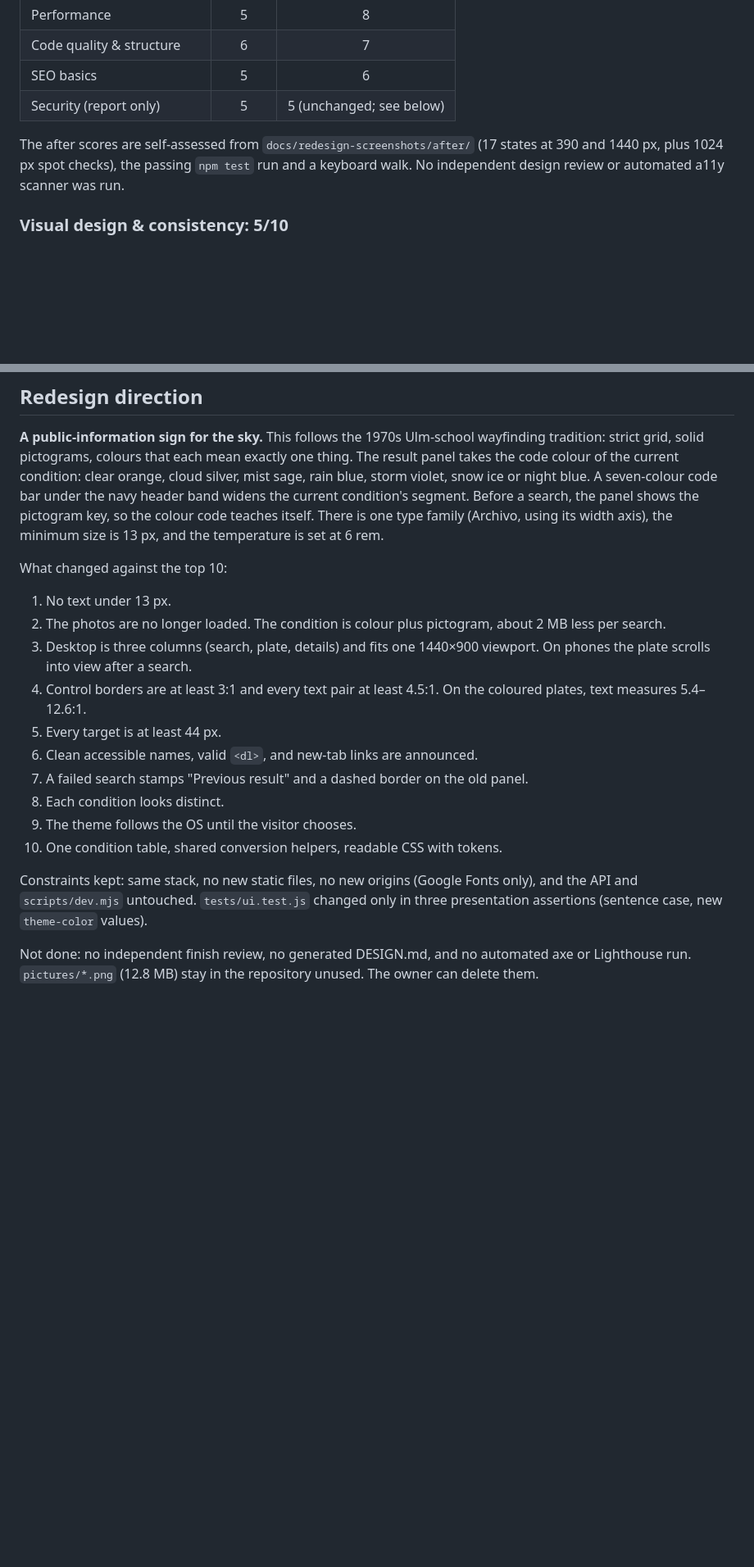
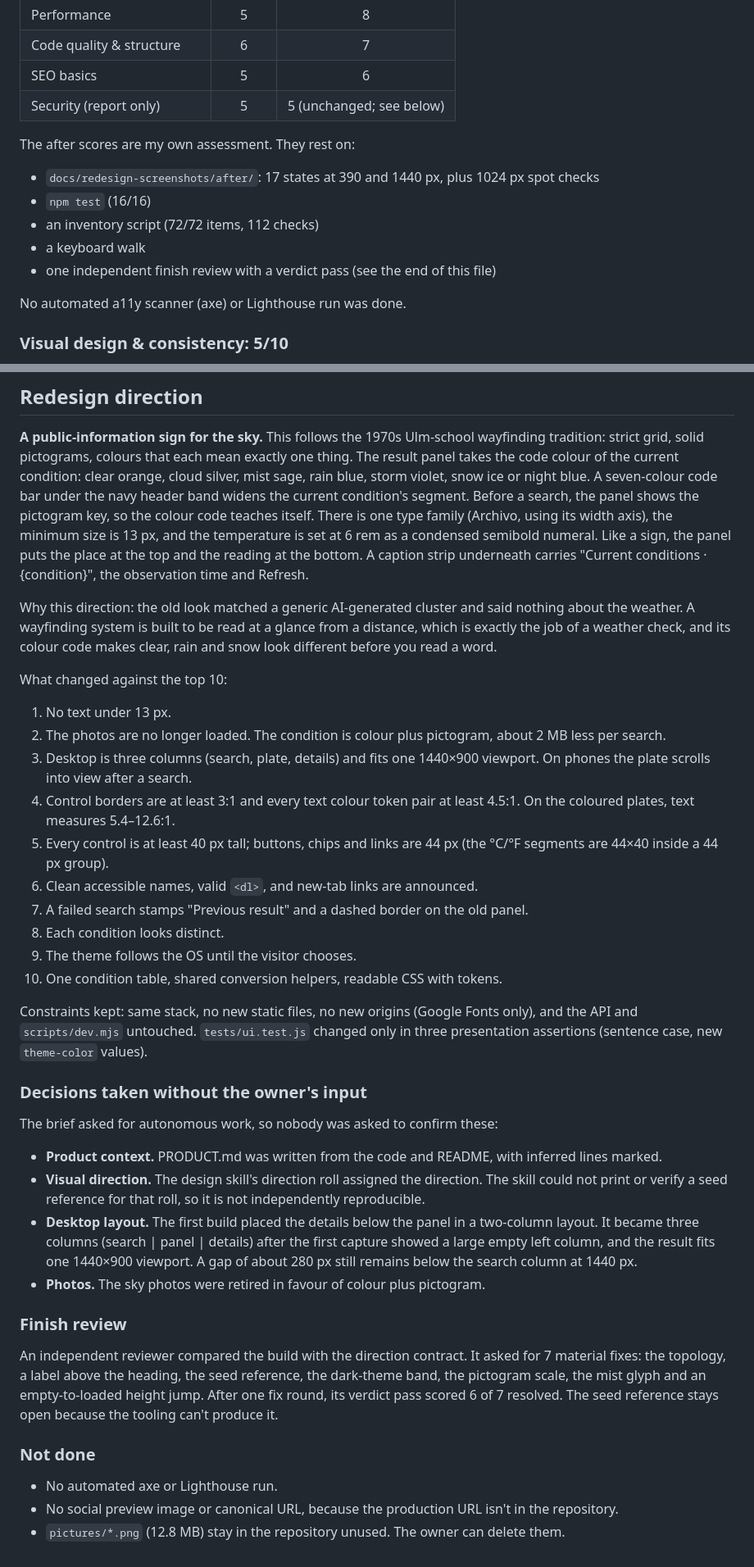
Before and after one commit to AdamDruszad/Weather-App, a Markdown page: AUDIT.md, 2 parts joined by grey strips. Shown at 82% size. Rendered like a GitHub page; blank space fills up the shorter version.

Commit message:
docs: record verification results, finish review and decisions
Co-Authored-By: Claude Opus 5.5 <noreply@anthropic.com>

```diff
--- a/AUDIT.md
+++ b/AUDIT.md
@@ -44,9 +44,15 @@ Locally, `.env.local` does not exist, so every live search returns 503 `SERVICE_
 | SEO basics | 5 | 6 |
 | Security (report only) | 5 | 5 (unchanged; see below) |
 
-The after scores are self-assessed from `docs/redesign-screenshots/after/` (17 states at 390 and
-1440 px, plus 1024 px spot checks), the passing `npm test` run and a keyboard walk. No
-independent design review or automated a11y scanner was run.
+The after scores are my own assessment. They rest on:
+
+- `docs/redesign-screenshots/after/`: 17 states at 390 and 1440 px, plus 1024 px spot checks
+- `npm test` (16/16)
+- an inventory script (72/72 items, 112 checks)
+- a keyboard walk
+- one independent finish review with a verdict pass (see the end of this file)
+
+No automated a11y scanner (axe) or Lighthouse run was done.
 
 ### Visual design & consistency: 5/10
 
@@ -187,7 +193,15 @@ panel takes the code colour of the current condition: clear orange, cloud silver
 rain blue, storm violet, snow ice or night blue. A seven-colour code bar under the navy header
 band widens the current condition's segment. Before a search, the panel shows the pictogram
 key, so the colour code teaches itself. There is one type family (Archivo, using its width
-axis), the minimum size is 13 px, and the temperature is set at 6 rem.
+axis), the minimum size is 13 px, and the temperature is set at 6 rem as a condensed semibold
+numeral. Like a sign, the panel puts the place at the top and the reading at the bottom. A
+caption strip underneath carries "Current conditions · {condition}", the observation time and
+Refresh.
+
+Why this direction: the old look matched a generic AI-generated cluster and said nothing about
+the weather. A wayfinding system is built to be read at a glance from a distance, which is
+exactly the job of a weather check, and its colour code makes clear, rain and snow look
+different before you read a word.
 
 What changed against the top 10:
 
@@ -196,9 +210,10 @@ What changed against the top 10:
    search.
 3. Desktop is three columns (search, plate, details) and fits one 1440×900 viewport. On phones
    the plate scrolls into view after a search.
-4. Control borders are at least 3:1 and every text pair at least 4.5:1. On the coloured plates,
-   text measures 5.4–12.6:1.
-5. Every target is at least 44 px.
+4. Control borders are at least 3:1 and every text colour token pair at least 4.5:1. On the
+   coloured plates, text measures 5.4–12.6:1.
+5. Every control is at least 40 px tall; buttons, chips and links are 44 px (the °C/°F
+   segments are 44×40 inside a 44 px group).
 6. Clean accessible names, valid `<dl>`, and new-tab links are announced.
 7. A failed search stamps "Previous result" and a dashed border on the old panel.
 8. Each condition looks distinct.
@@ -209,6 +224,31 @@ Constraints kept: same stack, no new static files, no new origins (Google Fonts
 API and `scripts/dev.mjs` untouched. `tests/ui.test.js` changed only in three presentation
 assertions (sentence case, new `theme-color` values).
 
-Not done: no independent finish review, no generated DESIGN.md, and no automated axe or
-Lighthouse run. `pictures/*.png` (12.8 MB) stay in the repository unused. The owner can delete
-them.
+### Decisions taken without the owner's input
+
+The brief asked for autonomous work, so nobody was asked to confirm these:
+
+- **Product context.** PRODUCT.md was written from the code and README, with inferred lines
+  marked.
+- **Visual direction.** The design skill's direction roll assigned the direction. The skill
+  could not print or verify a seed reference for that roll, so it is not independently
+  reproducible.
+- **Desktop layout.** The first build placed the details below the panel in a two-column
+  layout. It became three columns (search | panel | details) after the first capture showed a
+  large empty left column, and the result fits one 1440×900 viewport. A gap of about 280 px still
+  remains below the search column at 1440 px.
+- **Photos.** The sky photos were retired in favour of colour plus pictogram.
+
+### Finish review
+
+An independent reviewer compared the build with the direction contract. It asked for 7 material
+fixes: the topology, a label above the heading, the seed reference, the dark-theme band, the
+pictogram scale, the mist glyph and an empty-to-loaded height jump. After one fix round, its
+verdict pass scored 6 of 7 resolved. The seed reference stays open because the tooling can't
+produce it.
+
+### Not done
+
+- No automated axe or Lighthouse run.
+- No social preview image or canonical URL, because the production URL isn't in the repository.
+- `pictures/*.png` (12.8 MB) stay in the repository unused. The owner can delete them.
```
Also changed, not shown: REDESIGN_INVENTORY.md (+4 -2 lines).
